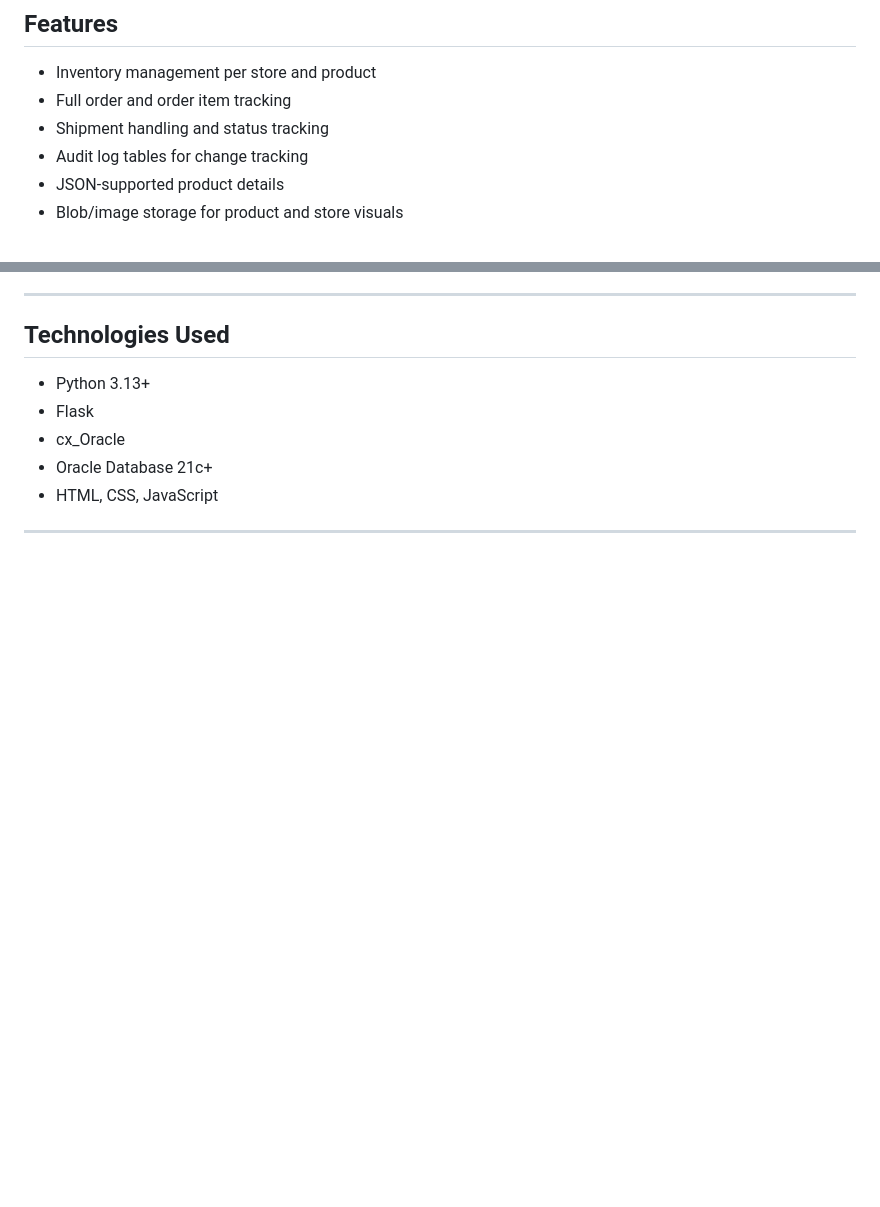
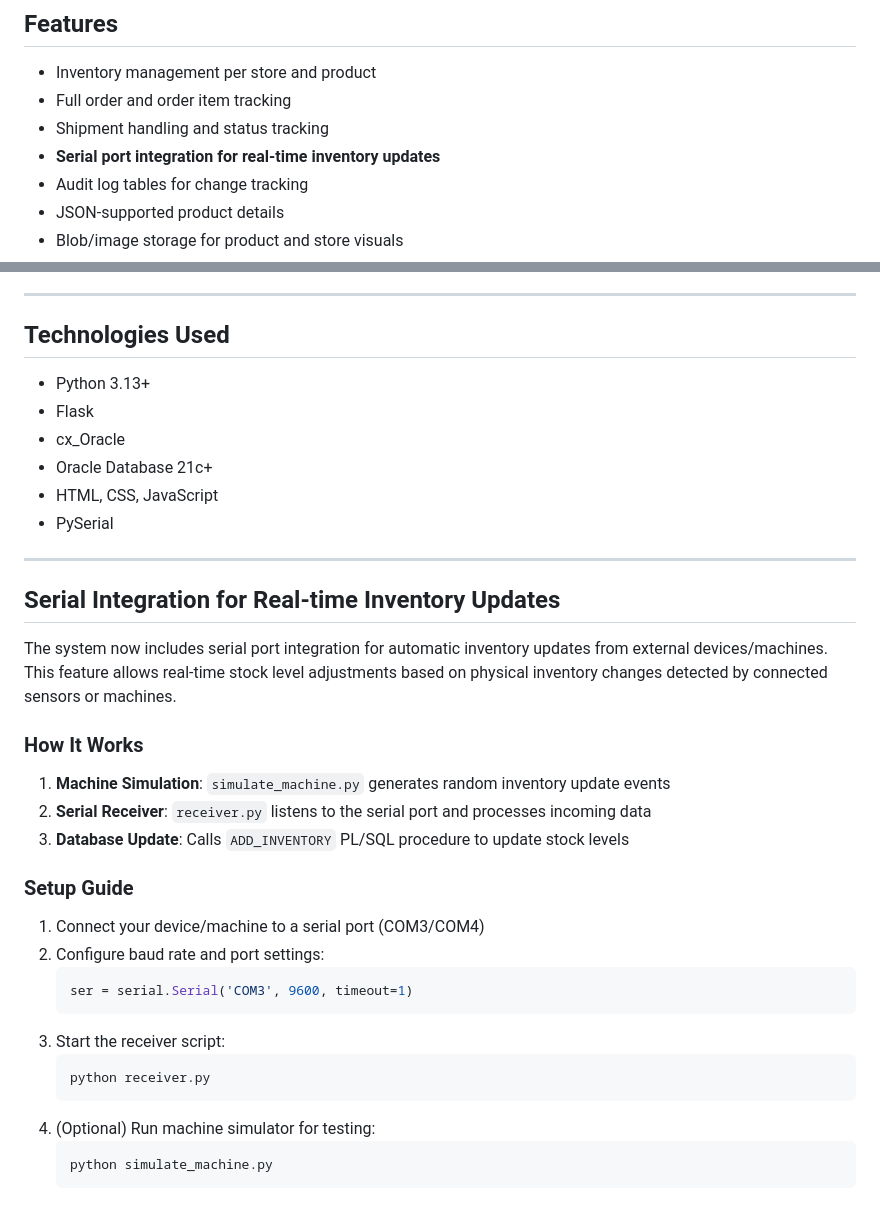
Before and after one commit to aliozertekin/flask_inventory_system, a Markdown page: README.md, 2 parts joined by grey strips. Rendered like a GitHub page; blank space fills up the shorter version.

````diff
--- a/README.md
+++ b/README.md
@@ -12,6 +11,7 @@ Created by **aliozertekin**.
 - Inventory management per store and product
 - Full order and order item tracking
 - Shipment handling and status tracking
+- **Serial port integration for real-time inventory updates**
 - Audit log tables for change tracking
 - JSON-supported product details
 - Blob/image storage for product and store visuals
@@ -31,3 +31,31 @@ Created by **aliozertekin**.
 - cx_Oracle
 - Oracle Database 21c+
 - HTML, CSS, JavaScript
+- PySerial
+
+---
+
+## Serial Integration for Real-time Inventory Updates
+
+The system now includes serial port integration for automatic inventory updates from external devices/machines. This feature allows real-time stock level adjustments based on physical inventory changes detected by connected sensors or machines.
+
+### How It Works
+1. **Machine Simulation**: `simulate_machine.py` generates random inventory update events
+2. **Serial Receiver**: `receiver.py` listens to the serial port and processes incoming data
+3. **Database Update**: Calls `ADD_INVENTORY` PL/SQL procedure to update stock levels
+
+### Setup Guide
+1. Connect your device/machine to a serial port (COM3/COM4)
+2. Configure baud rate and port settings:
+   ```python
+   ser = serial.Serial('COM3', 9600, timeout=1)
+   ```
+3. Start the receiver script:
+   ```bash
+   python receiver.py
+   ```
+4. (Optional) Run machine simulator for testing:
+   ```bash
+   python simulate_machine.py
+   ```
+
````
Also changed, not shown: other parts of README.md (+85 -41 lines).
